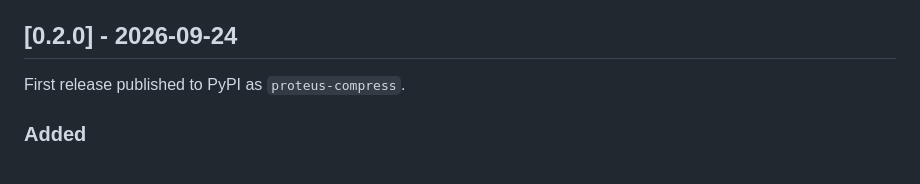
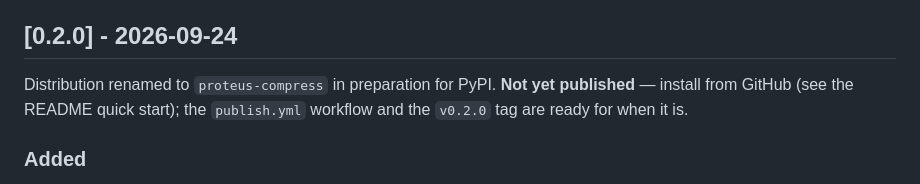
Before and after one commit to Dylan-Demolder/proteus, a Markdown page: CHANGELOG.md, the part around the change. Drawn GitHub-style.

Commit message:
docs: stop advertising a PyPI install that does not exist yet
We decided not to publish 0.2.0 to PyPI right now, which left three docs
making false claims:

- README quick start led with `pip install proteus-compress`, which fails:
    ERROR: No matching distribution found for proteus-compress
  The git install was buried in a blockquote. Swapped them: GitHub install
  is now the primary (verified working in a clean venv — install, import,
  and `proteus` entry point all OK), with the PyPI name explained as the
  future path.
- Removed the PyPI version badge. It pointed at a project that does not
  exist, so shields.io rendered it as "not found".
- CHANGELOG 0.2.0 claimed "First release published to PyPI" — now says the
  rename prepares for PyPI, is not yet published, and that publish.yml +
  the v0.2.0 tag are ready for when it is.

The issue-template text is unchanged: `pip show proteus-compress` is
correct for a git install too, since pyproject declares that name.

Verified: ruff clean, mypy clean, 8/8 suites, README code fences balanced.

```diff
--- a/CHANGELOG.md
+++ b/CHANGELOG.md
@@ -7,7 +7,9 @@ and this project adheres to [Semantic Versioning](https://semver.org/spec/v2.0.0
 
 ## [0.2.0] - 2026-09-24
 
-First release published to PyPI as `proteus-compress`.
+Distribution renamed to `proteus-compress` in preparation for PyPI.
+**Not yet published** — install from GitHub (see the README quick start);
+the `publish.yml` workflow and the `v0.2.0` tag are ready for when it is.
 
 ### Added
 
```
Also changed, not shown: 1 other file.
